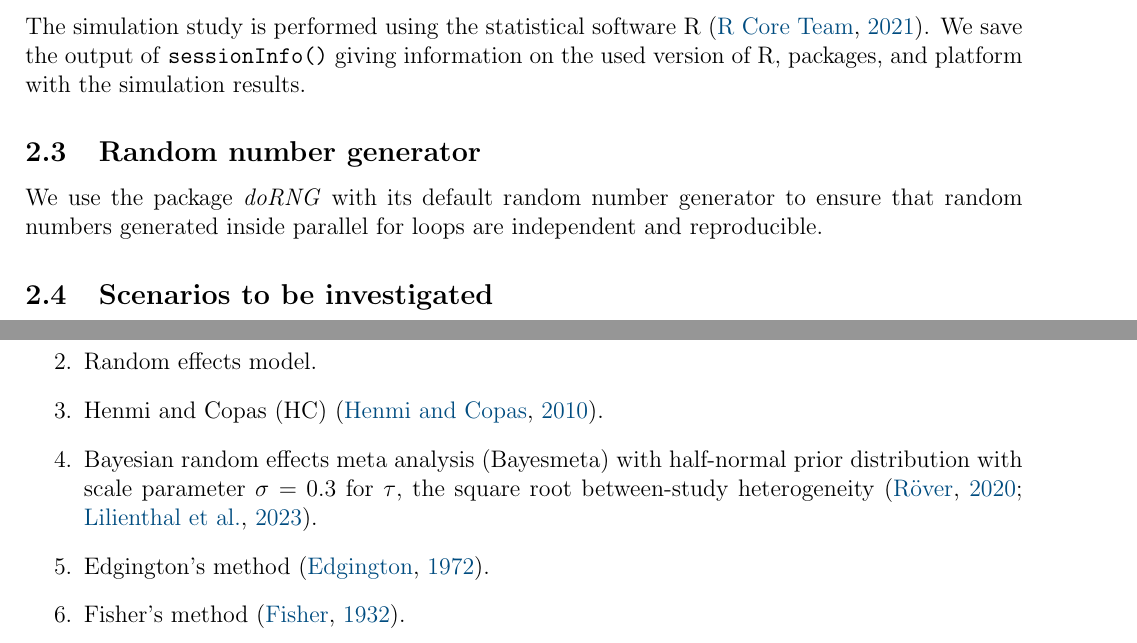
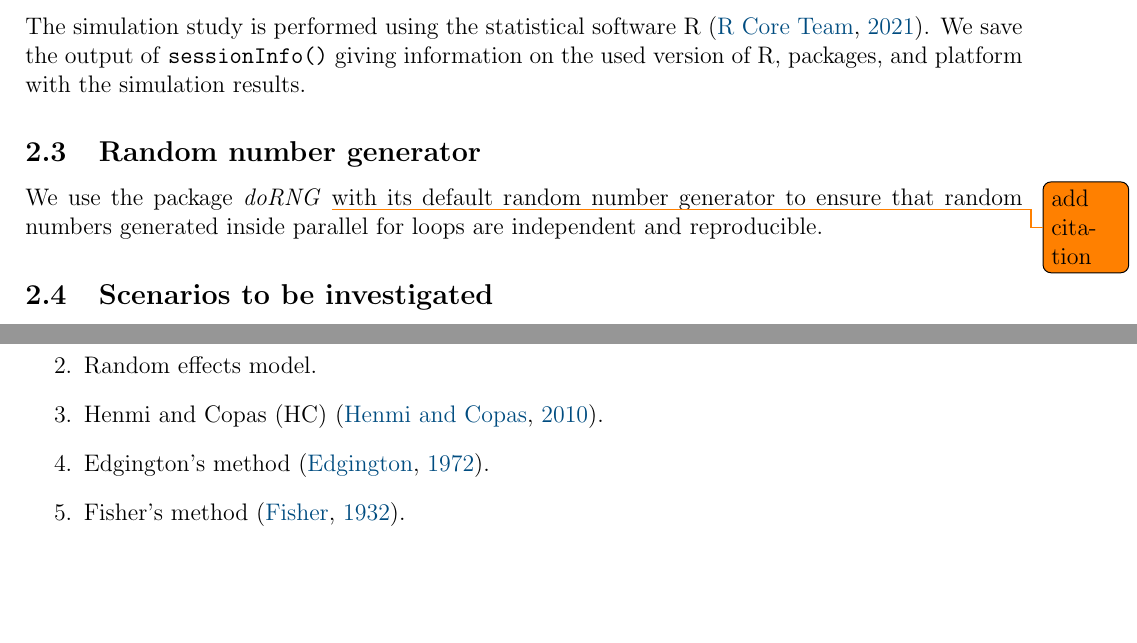
Before and after one commit to felix-hof/confmeta-protocol, a LaTeX document (protocol.tex): two parts of pages 2 and 4 of 7, joined at a grey line, cut so that both start at the same text, the shorter picture padded with empty space. Compiled offline with pdfLaTeX.

Commit message:
Remove Bayesmeta

```diff
--- a/protocol.tex
+++ b/protocol.tex
@@ -111,9 +111,9 @@ We save the output of \texttt{sessionInfo()} giving information on the used
 version of R, packages, and platform with the simulation results.
 
 \subsection{Random number generator}
-We use the package \pkg{doRNG} with its default random number generator to
-ensure that random numbers generated inside parallel for loops are independent
-and reproducible.
+We use the package \pkg{doRNG} \todo{add citation} with its default random
+number generator to ensure that random numbers generated inside parallel
+for loops are independent and reproducible.
 
 
 \subsection{Scenarios to be investigated} \label{sec:scenario}
@@ -251,9 +206,6 @@ For this project, we will calculate 95\% CIs according to the following methods.
   \item Hartung-Knapp-Sidik-Jonkman (HK) \citep{IntHoutIoannidis}.
   \item Random effects model.
   \item Henmi and Copas (HC) \citep{henm:copa:10}.
-  \item Bayesian random effects meta analysis (Bayesmeta) with half-normal prior
-    distribution with scale parameter $\sigma = 0.3$ for $\tau$, the square root
-    between-study heterogeneity  \citep{rov:20, lil:2023}.
   \item Edgington's method \citep{edgington:72}.
   \item Fisher's method \citep{fisher:34}.
 \end{enumerate}
```
Also changed, not shown: protocol.pdf, protocol.tex (74 more changed lines).
